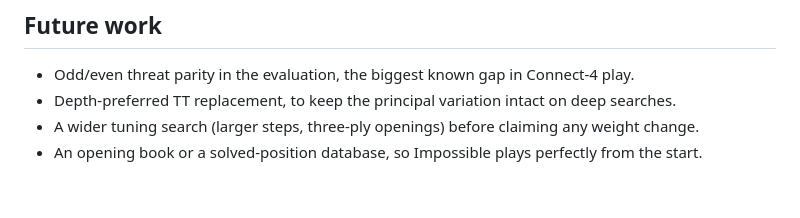
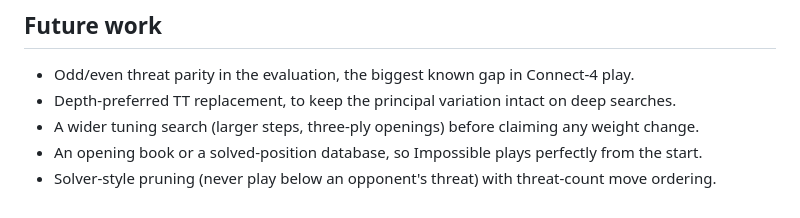
Before and after one commit to RusteenSalehi/connect-4-engine, a Markdown page: README.md, the part around the change. Drawn GitHub-style.

Commit message:
Add solver-style pruning with threat ordering to Future work
Co-Authored-By: Claude Opus 5.5 <noreply@anthropic.com>

```diff
--- a/README.md
+++ b/README.md
@@ -295,3 +295,4 @@ web/scripts/smoke.mjs             Node smoke test for the WebAssembly module
 - Depth-preferred TT replacement, to keep the principal variation intact on deep searches.
 - A wider tuning search (larger steps, three-ply openings) before claiming any weight change.
 - An opening book or a solved-position database, so Impossible plays perfectly from the start.
+- Solver-style pruning (never play below an opponent's threat) with threat-count move ordering.
```
